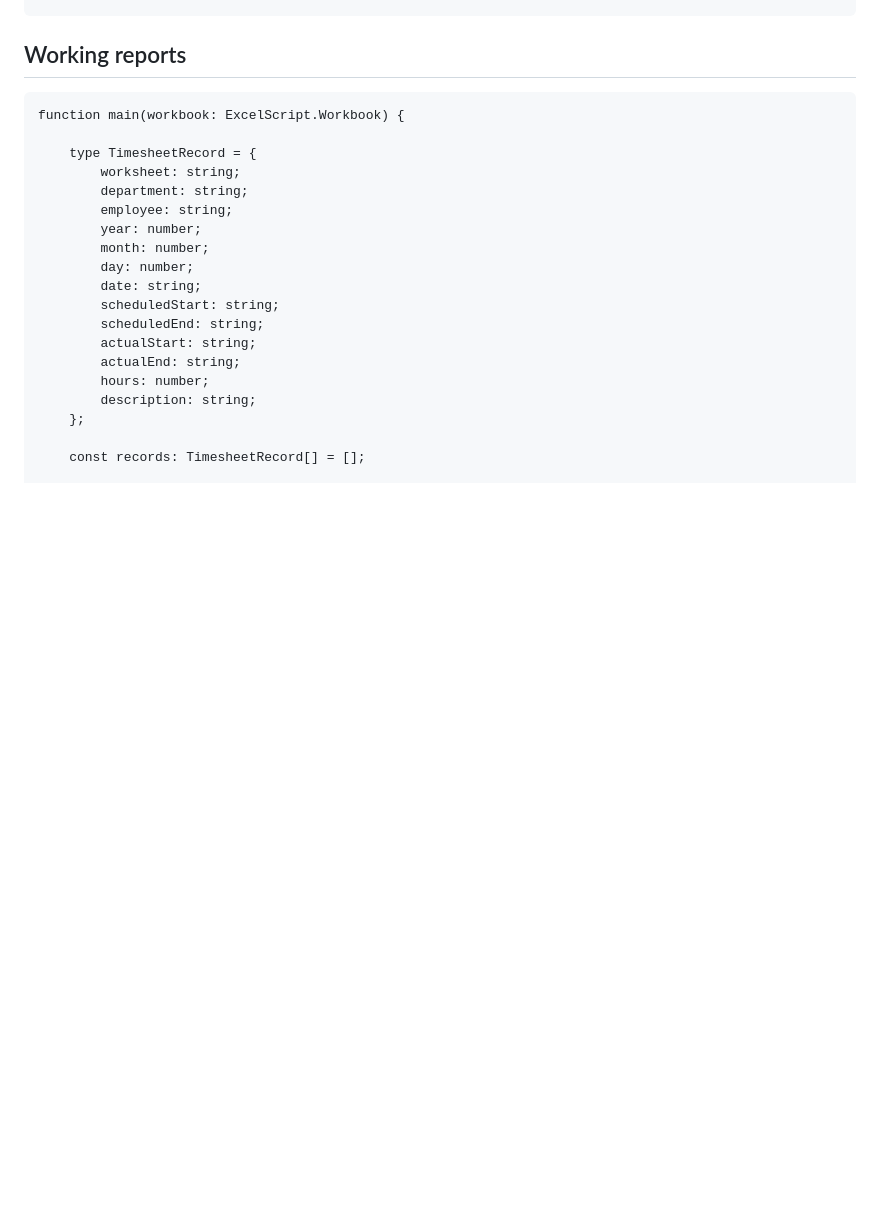
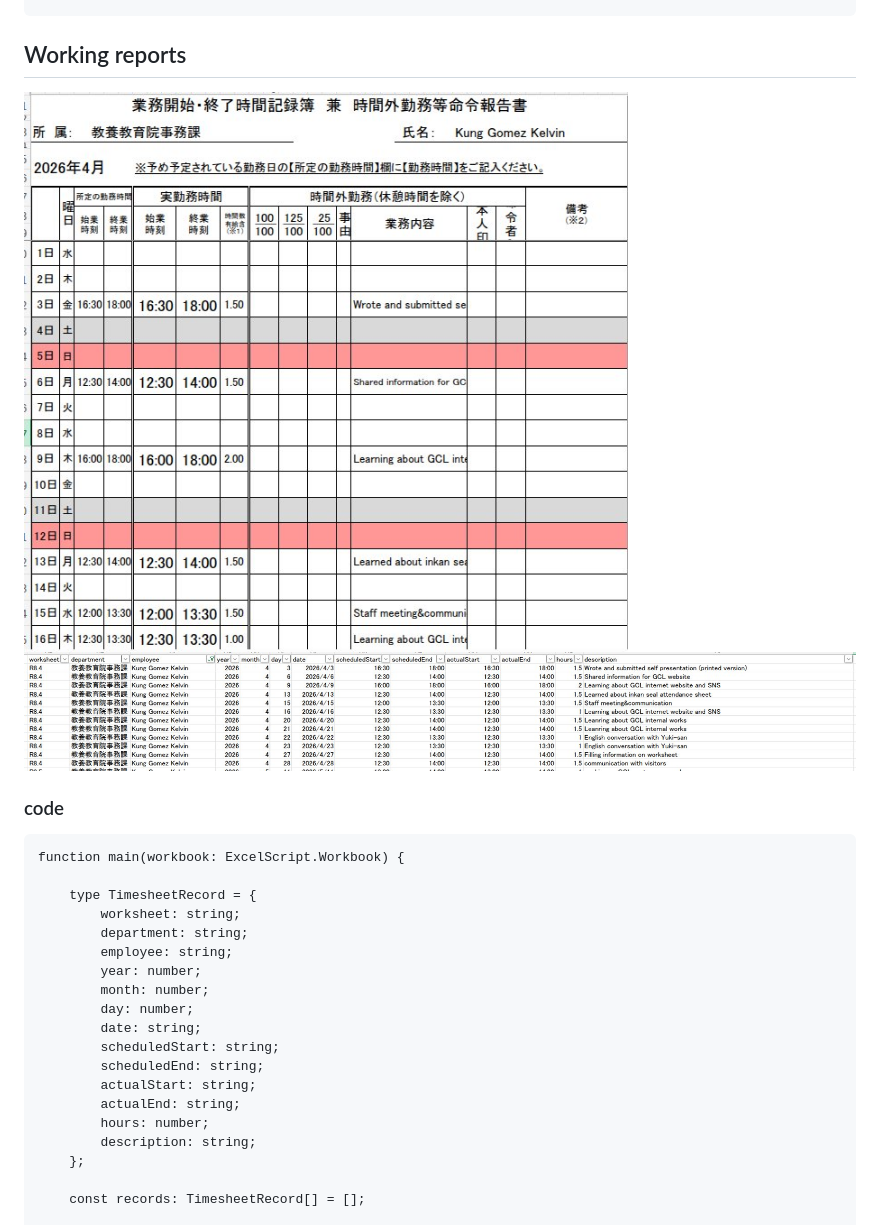
Before and after one commit to t48189588-del/gcl_personnel, a Markdown page: excel2SharepointList.md, the part around one of its changes. Drawn GitHub-style; pictures changed too: documentation/media/reportFlattened.jpg (added), documentation/media/reportOriginal.jpg (added); blank space fills up the shorter version.

````diff
--- a/excel2SharepointList.md
+++ b/excel2SharepointList.md
@@ -104,6 +108,10 @@ function main(workbook: ExcelScript.Workbook) {
 
 
 ## Working reports
+![original](./documentation/media/reportOriginal.jpg)
+![flattened](./documentation/media/reportFlattened.jpg)
+
+### code
 ```
 function main(workbook: ExcelScript.Workbook) {
 
````
Also changed, not shown: other parts of excel2SharepointList.md (+4 -0 lines), documentation/media/scheduleOriginal.jpg (added), documentation/media/scheduledFlattened.jpg (added).
